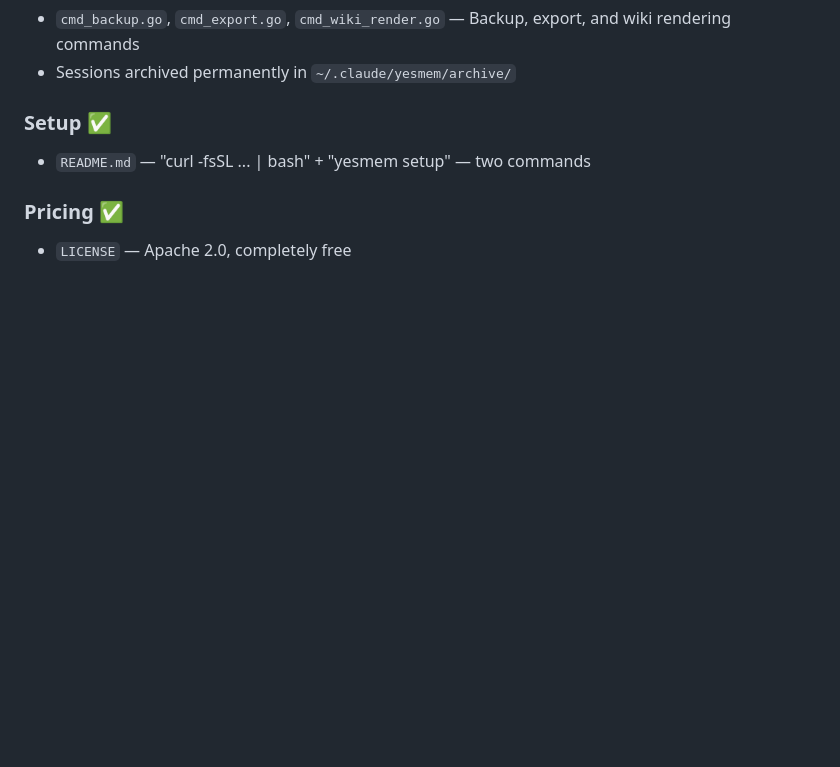
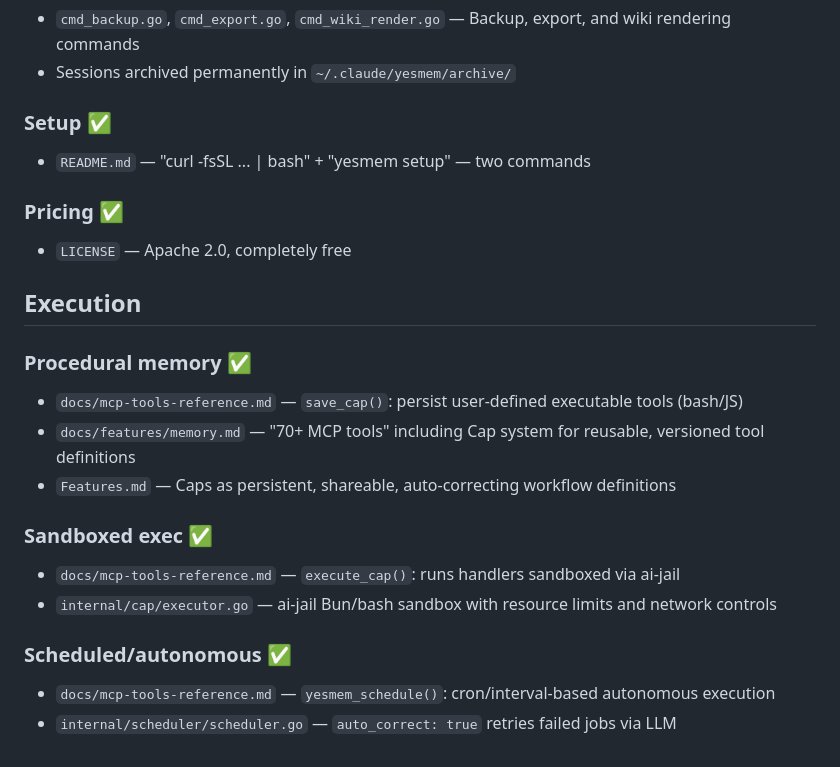
Before and after one commit to carsteneu/ai-memory-comparison, a Markdown page: evidence/yesmem.md, the part around the change. Rendered like a GitHub page; blank space fills up the shorter version.

Commit message:
Add evidence citations for proceduralMemory, sandboxedExec, scheduledExec (YesMem + claude-mem)

```diff
--- a/evidence/yesmem.md
+++ b/evidence/yesmem.md
@@ -219,3 +219,18 @@
 
 ### Pricing ✅
 - `LICENSE` — Apache 2.0, completely free
+
+## Execution
+
+### Procedural memory ✅
+- `docs/mcp-tools-reference.md` — `save_cap()`: persist user-defined executable tools (bash/JS)
+- `docs/features/memory.md` — "70+ MCP tools" including Cap system for reusable, versioned tool definitions
+- `Features.md` — Caps as persistent, shareable, auto-correcting workflow definitions
+
+### Sandboxed exec ✅
+- `docs/mcp-tools-reference.md` — `execute_cap()`: runs handlers sandboxed via ai-jail
+- `internal/cap/executor.go` — ai-jail Bun/bash sandbox with resource limits and network controls
+
+### Scheduled/autonomous ✅
+- `docs/mcp-tools-reference.md` — `yesmem_schedule()`: cron/interval-based autonomous execution
+- `internal/scheduler/scheduler.go` — `auto_correct: true` retries failed jobs via LLM
```
Also changed, not shown: evidence/claude-mem.md (+5 -0 lines).
